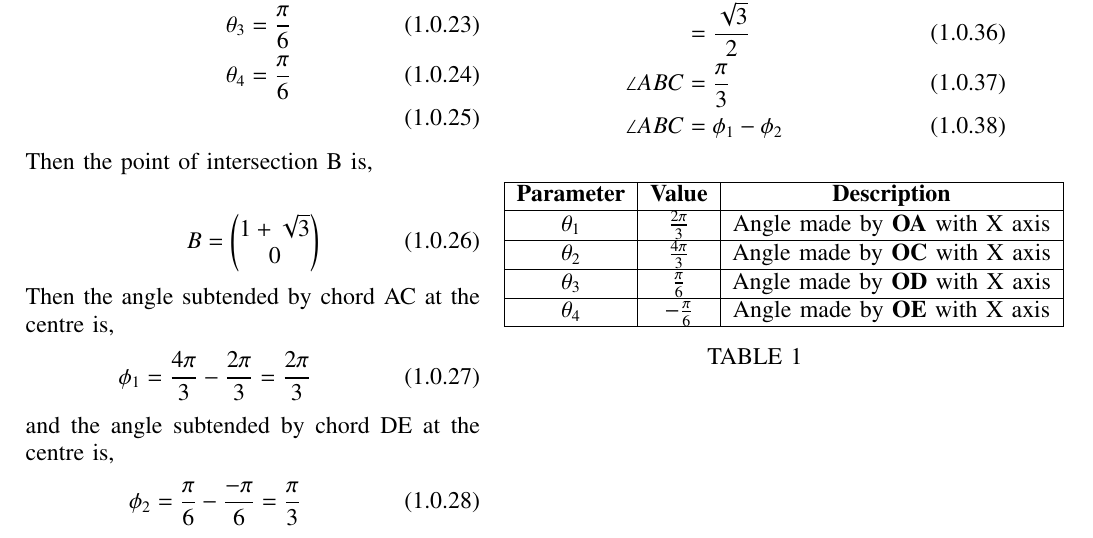
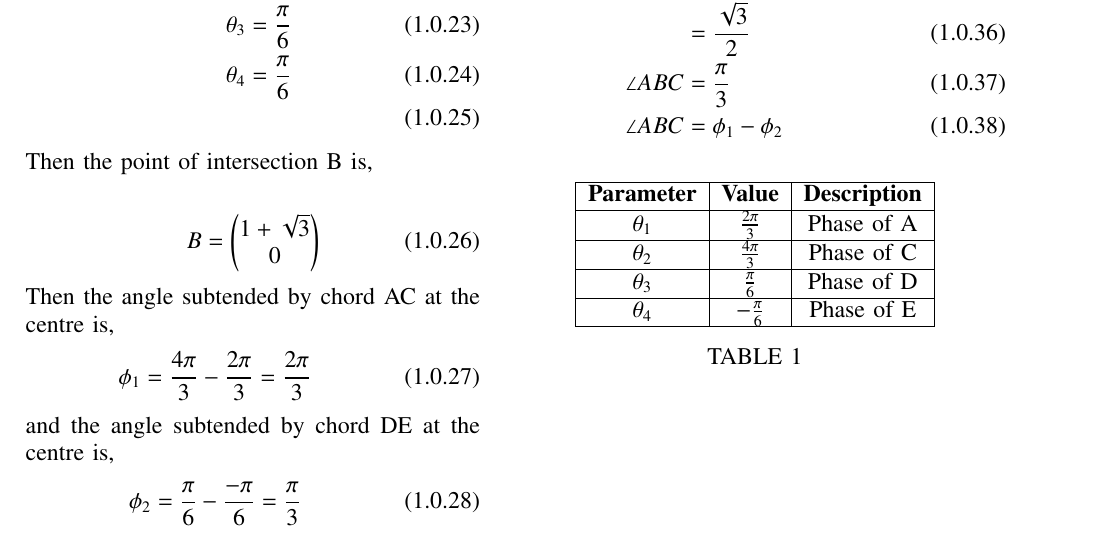
Before and after one commit to nithish576s/EE5610_Pattern_Recognition_Machine_Learning, a LaTeX paper (quiz12/9.10.6.4/9_10_6_4.tex, which reads quiz12/9.10.6.4/table/9_10_6_4_table.tex): part of page 2 of 2, cut so that both start at the same text. Compiled offline with pdfLaTeX.

Commit message:
Add files via upload

```diff
--- a/quiz12/9.10.6.4/table/9_10_6_4_table.tex
+++ b/quiz12/9.10.6.4/table/9_10_6_4_table.tex
@@ -8,9 +8,9 @@
 \begin{tabular}{|c|c|c|}
 \hline
 	\textbf{Parameter}& \textbf{Value}& \textbf{Description}\\ \hline
-	$\theta_1$	&$\frac{2\pi}{3}$	&Angle made by $\vec{OA}$ with X axis\\ \hline
-	$\theta_2$	&$\frac{4\pi}{3}$	&Angle made by $\vec{OC}$ with X axis\\ \hline
-	$\theta_3$	&$\frac{\pi}{6}$        &Angle made by $\vec{OD}$ with X axis\\ \hline
-	$\theta_4$	&$-\frac{\pi}{6}$       &Angle made by $\vec{OE}$ with X axis\\ \hline
+	$\theta_1$	&$\frac{2\pi}{3}$	&Phase of A\\ \hline
+	$\theta_2$	&$\frac{4\pi}{3}$	&Phase of C\\ \hline
+	$\theta_3$	&$\frac{\pi}{6}$        &Phase of D\\ \hline
+	$\theta_4$	&$-\frac{\pi}{6}$       &Phase of E\\ \hline
 \end{tabular}
 \end{center}
```
Also changed, not shown: quiz12/9.10.6.4/9_10_6_4.pdf, 1 other file.
